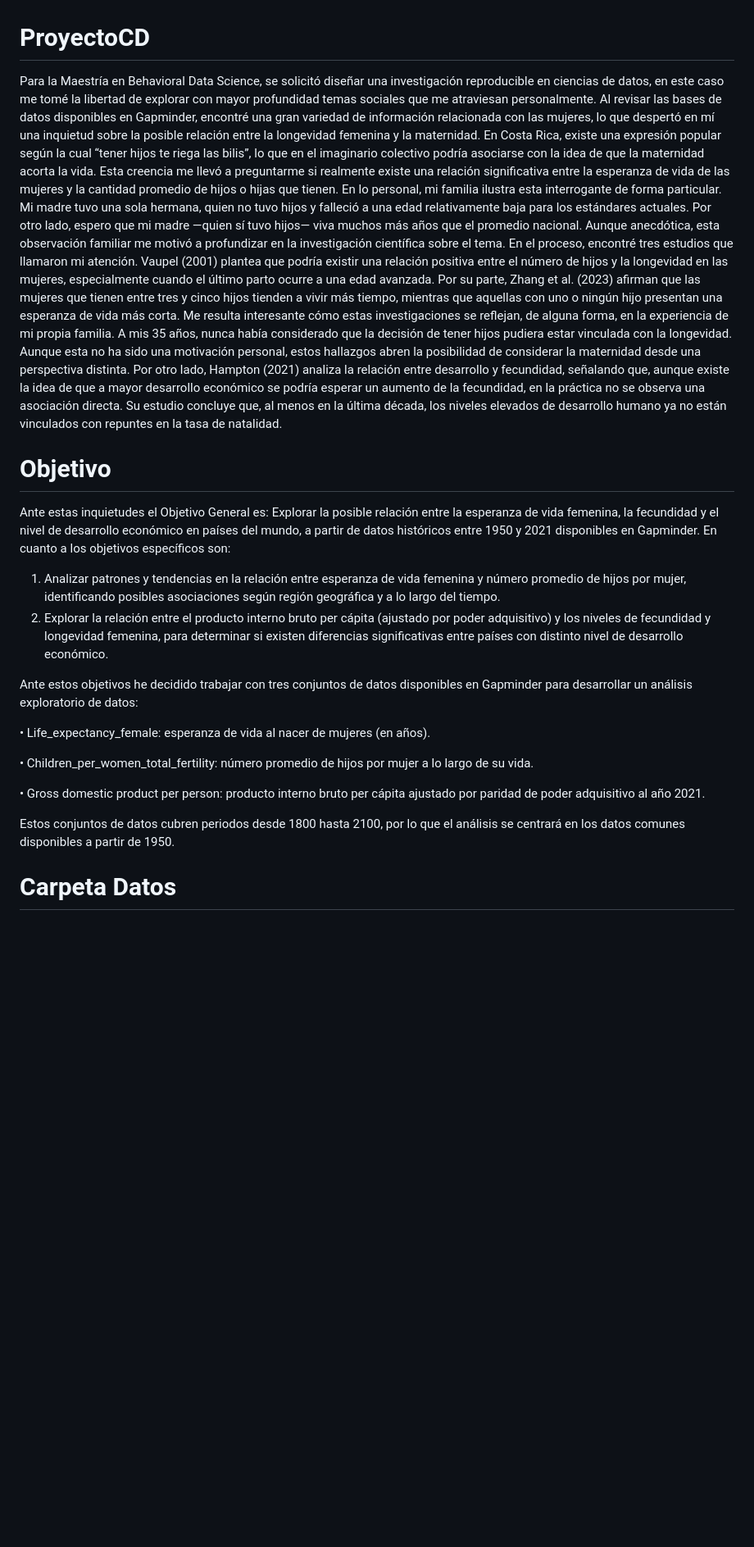
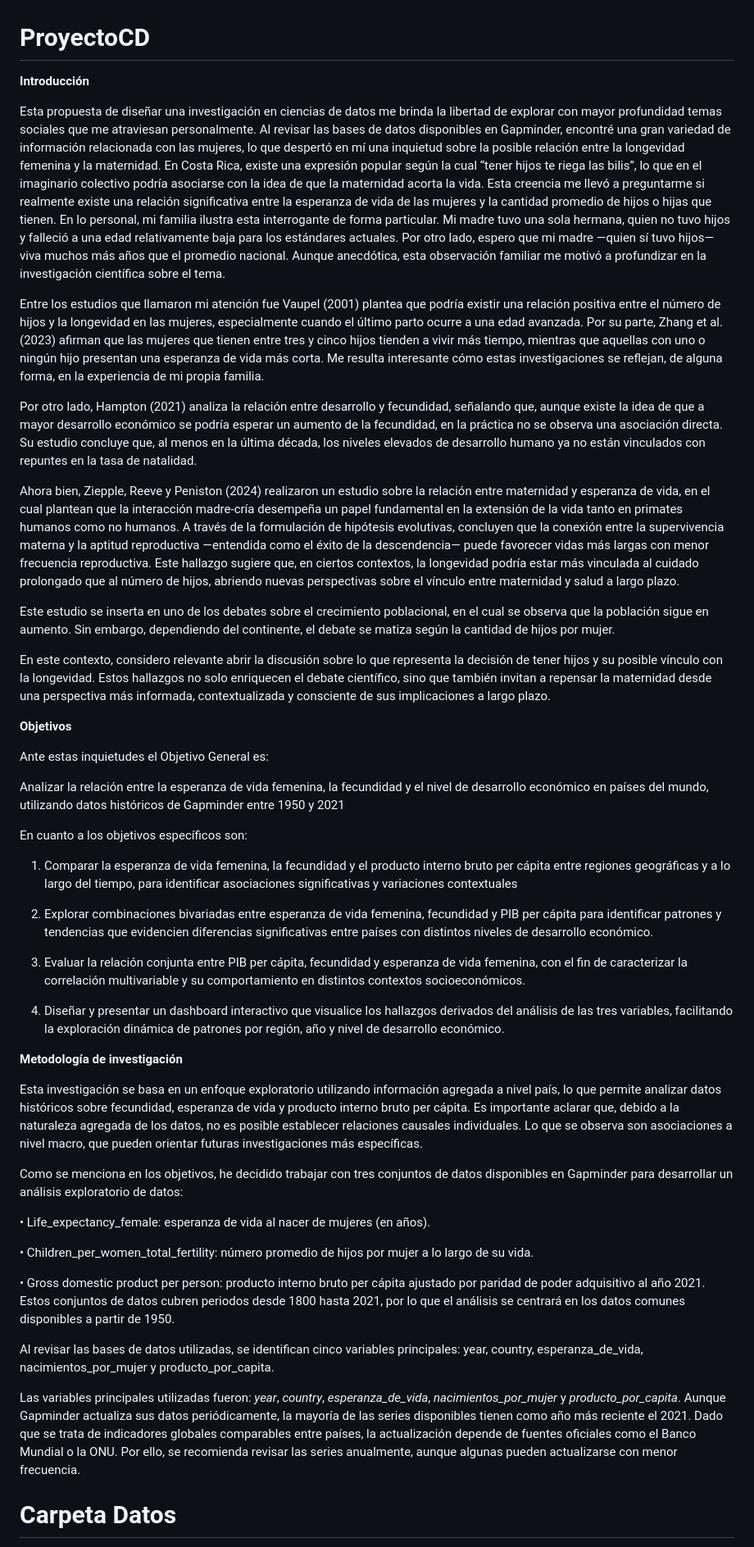
Before and after one commit to rosalia212/ProyectoCD, a Markdown page: README.md, the part around the change printed below. Shown: that part at 82% size. GitHub-like rendering; blank space fills up the shorter version.

```diff
--- a/README.md
+++ b/README.md
@@ -1,29 +1,56 @@
  # ProyectoCD
 
-Para la Maestría en Behavioral Data Science, se solicitó diseñar una investigación reproducible en ciencias de datos, en este caso me tomé la libertad de explorar con mayor profundidad temas sociales que me atraviesan personalmente. Al revisar las bases de datos disponibles en Gapminder, encontré una gran variedad de información relacionada con las mujeres, lo que despertó en mí una inquietud sobre la posible relación entre la longevidad femenina y la maternidad.
+**Introducción**
+
+Esta propuesta de diseñar una investigación en ciencias de datos me brinda la libertad de explorar con mayor profundidad temas sociales que me atraviesan personalmente. Al revisar las bases de datos disponibles en Gapminder, encontré una gran variedad de información relacionada con las mujeres, lo que despertó en mí una inquietud sobre la posible relación entre la longevidad femenina y la maternidad.
 En Costa Rica, existe una expresión popular según la cual “tener hijos te riega las bilis”, lo que en el imaginario colectivo podría asociarse con la idea de que la maternidad acorta la vida. Esta creencia me llevó a preguntarme si realmente existe una relación significativa entre la esperanza de vida de las mujeres y la cantidad promedio de hijos o hijas que tienen.
 En lo personal, mi familia ilustra esta interrogante de forma particular. Mi madre tuvo una sola hermana, quien no tuvo hijos y falleció a una edad relativamente baja para los estándares actuales. Por otro lado, espero que mi madre —quien sí tuvo hijos— viva muchos más años que el promedio nacional. Aunque anecdótica, esta observación familiar me motivó a profundizar en la investigación científica sobre el tema.
-En el proceso, encontré tres estudios que llamaron mi atención. Vaupel (2001) plantea que podría existir una relación positiva entre el número de hijos y la longevidad en las mujeres, especialmente cuando el último parto ocurre a una edad avanzada. Por su parte, Zhang et al. (2023) afirman que las mujeres que tienen entre tres y cinco hijos tienden a vivir más tiempo, mientras que aquellas con uno o ningún hijo presentan una esperanza de vida más corta.
-Me resulta interesante cómo estas investigaciones se reflejan, de alguna forma, en la experiencia de mi propia familia. A mis 35 años, nunca había considerado que la decisión de tener hijos pudiera estar vinculada con la longevidad. Aunque esta no ha sido una motivación personal, estos hallazgos abren la posibilidad de considerar la maternidad desde una perspectiva distinta.
+
+Entre los estudios que llamaron mi atención fue Vaupel (2001) plantea que podría existir una relación positiva entre el número de hijos y la longevidad en las mujeres, especialmente cuando el último parto ocurre a una edad avanzada. Por su parte, Zhang et al. (2023) afirman que las mujeres que tienen entre tres y cinco hijos tienden a vivir más tiempo, mientras que aquellas con uno o ningún hijo presentan una esperanza de vida más corta.
+Me resulta interesante cómo estas investigaciones se reflejan, de alguna forma, en la experiencia de mi propia familia.
+
 Por otro lado, Hampton (2021) analiza la relación entre desarrollo y fecundidad, señalando que, aunque existe la idea de que a mayor desarrollo económico se podría esperar un aumento de la fecundidad, en la práctica no se observa una asociación directa. Su estudio concluye que, al menos en la última década, los niveles elevados de desarrollo humano ya no están vinculados con repuntes en la tasa de natalidad.
 
-# Objetivo
+Ahora bien, Ziepple, Reeve y Peniston (2024) realizaron un estudio sobre la relación entre maternidad y esperanza de vida, en el cual plantean que la interacción madre-cría desempeña un papel fundamental en la extensión de la vida tanto en primates humanos como no humanos. A través de la formulación de hipótesis evolutivas, concluyen que la conexión entre la supervivencia materna y la aptitud reproductiva —entendida como el éxito de la descendencia— puede favorecer vidas más largas con menor frecuencia reproductiva. Este hallazgo sugiere que, en ciertos contextos, la longevidad podría estar más vinculada al cuidado prolongado que al número de hijos, abriendo nuevas perspectivas sobre el vínculo entre maternidad y salud a largo plazo.
+
+Este estudio se inserta en uno de los debates sobre el crecimiento poblacional, en el cual se observa que la población sigue en aumento. Sin embargo, dependiendo del continente, el debate se matiza según la cantidad de hijos por mujer.
+
+En este contexto, considero relevante abrir la discusión sobre lo que representa la decisión de tener hijos y su posible vínculo con la longevidad. Estos hallazgos no solo enriquecen el debate científico, sino que también invitan a repensar la maternidad desde una perspectiva más informada, contextualizada y consciente de sus implicaciones a largo plazo.
+
+
+**Objetivos**
 
 Ante estas inquietudes el Objetivo General es:
-Explorar la posible relación entre la esperanza de vida femenina, la fecundidad y el nivel de desarrollo económico en países del mundo, a partir de datos históricos entre 1950 y 2021 disponibles en Gapminder.
+
+Analizar la relación entre la esperanza de vida femenina, la fecundidad y el nivel de desarrollo económico en países del mundo, utilizando datos históricos de Gapminder entre 1950 y 2021
+
 En cuanto a los objetivos específicos son:
-1.	Analizar patrones y tendencias en la relación entre esperanza de vida femenina y número promedio de hijos por mujer, identificando posibles asociaciones según región geográfica y a lo largo del tiempo.
-2.	Explorar la relación entre el producto interno bruto per cápita (ajustado por poder adquisitivo) y los niveles de fecundidad y longevidad femenina, para determinar si existen diferencias significativas entre países con distinto nivel de desarrollo económico.
 
-Ante estos objetivos he decidido trabajar con tres conjuntos de datos disponibles en Gapminder para desarrollar un análisis exploratorio de datos:
+1.	Comparar la esperanza de vida femenina, la fecundidad y el producto interno bruto per cápita entre regiones geográficas y a lo largo del tiempo, para identificar asociaciones significativas y variaciones contextuales
+
+2.	Explorar combinaciones bivariadas entre esperanza de vida femenina, fecundidad y PIB per cápita para identificar patrones y tendencias que evidencien diferencias significativas entre países con distintos niveles de desarrollo económico.
+
+3. Evaluar la relación conjunta entre PIB per cápita, fecundidad y esperanza de vida femenina, con el fin de caracterizar la correlación multivariable y su comportamiento en distintos contextos socioeconómicos.
+
+4. Diseñar y presentar un dashboard interactivo que visualice los hallazgos derivados del análisis de las tres variables, facilitando la exploración dinámica de patrones por región, año y nivel de desarrollo económico.
+
+**Metodología de investigación**
+
+Esta investigación se basa en un enfoque exploratorio utilizando información agregada a nivel país, lo que permite analizar datos históricos sobre fecundidad, esperanza de vida y producto interno bruto per cápita. Es importante aclarar que, debido a la naturaleza agregada de los datos, no es posible establecer relaciones causales individuales. Lo que se observa son asociaciones a nivel macro, que pueden orientar futuras investigaciones más específicas.
+
+Como se menciona en los objetivos, he decidido trabajar con tres conjuntos de datos disponibles en Gapminder para desarrollar un análisis exploratorio de datos:
 
 •	Life_expectancy_female: esperanza de vida al nacer de mujeres (en años).
 
 •	Children_per_women_total_fertility: número promedio de hijos por mujer a lo largo de su vida.
 
 •	Gross domestic product per person: producto interno bruto per cápita ajustado por paridad de poder adquisitivo al año 2021.
+Estos conjuntos de datos cubren periodos desde 1800 hasta 2021, por lo que el análisis se centrará en los datos comunes disponibles a partir de 1950.
 
-Estos conjuntos de datos cubren periodos desde 1800 hasta 2100, por lo que el análisis se centrará en los datos comunes disponibles a partir de 1950.
+Al revisar las bases de datos utilizadas, se identifican cinco variables principales: year, country, esperanza_de_vida, nacimientos_por_mujer y producto_por_capita.
+
+Las variables principales utilizadas fueron: *year*, *country*, *esperanza_de_vida*, *nacimientos_por_mujer* y *producto_por_capita*. Aunque Gapminder actualiza sus datos periódicamente, la mayoría de las series disponibles tienen como año más reciente el 2021. Dado que se trata de indicadores globales comparables entre países, la actualización depende de fuentes oficiales como el Banco Mundial o la ONU. Por ello, se recomienda revisar las series anualmente, aunque algunas pueden actualizarse con menor frecuencia.
+
 
 # Carpeta Datos
 Vas a encontrar la información general sobre los datos tanto originales como depurados.
```
Also changed, not shown: other parts of README.md (+11 -2 lines).
